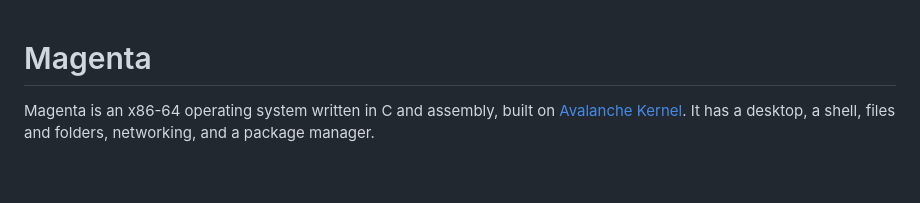
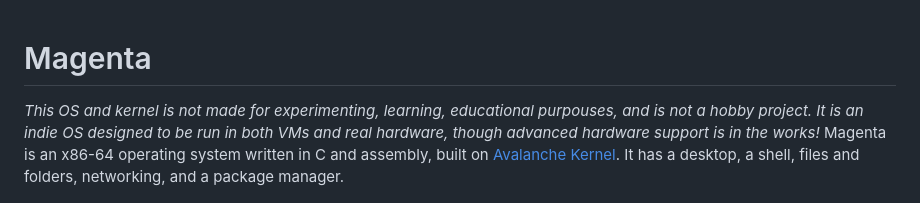
Before and after one commit to Bobdahacker-official/poverty, a Markdown page: README.md, the part around the change. Drawn GitHub-style; blank space fills up the shorter version.

Commit message:
Update README to specify OS usage guidelines
Clarified purpose of the Magenta OS in README.

```diff
--- a/README.md
+++ b/README.md
@@ -1,5 +1,5 @@
 # Magenta
-
+*This OS and kernel is not made for experimenting, learning, educational purpouses, and is not a hobby project. It is an indie OS designed to be run in both VMs and real hardware, though advanced hardware support is in the works!*
 Magenta is an x86-64 operating system written in C and assembly, built on [Avalanche Kernel](avalanche/). It has a desktop, a shell, files and folders, networking, and a package manager.
 
 ![Magenta desktop with the Mountains wallpaper](Images/desktop.png)
```
